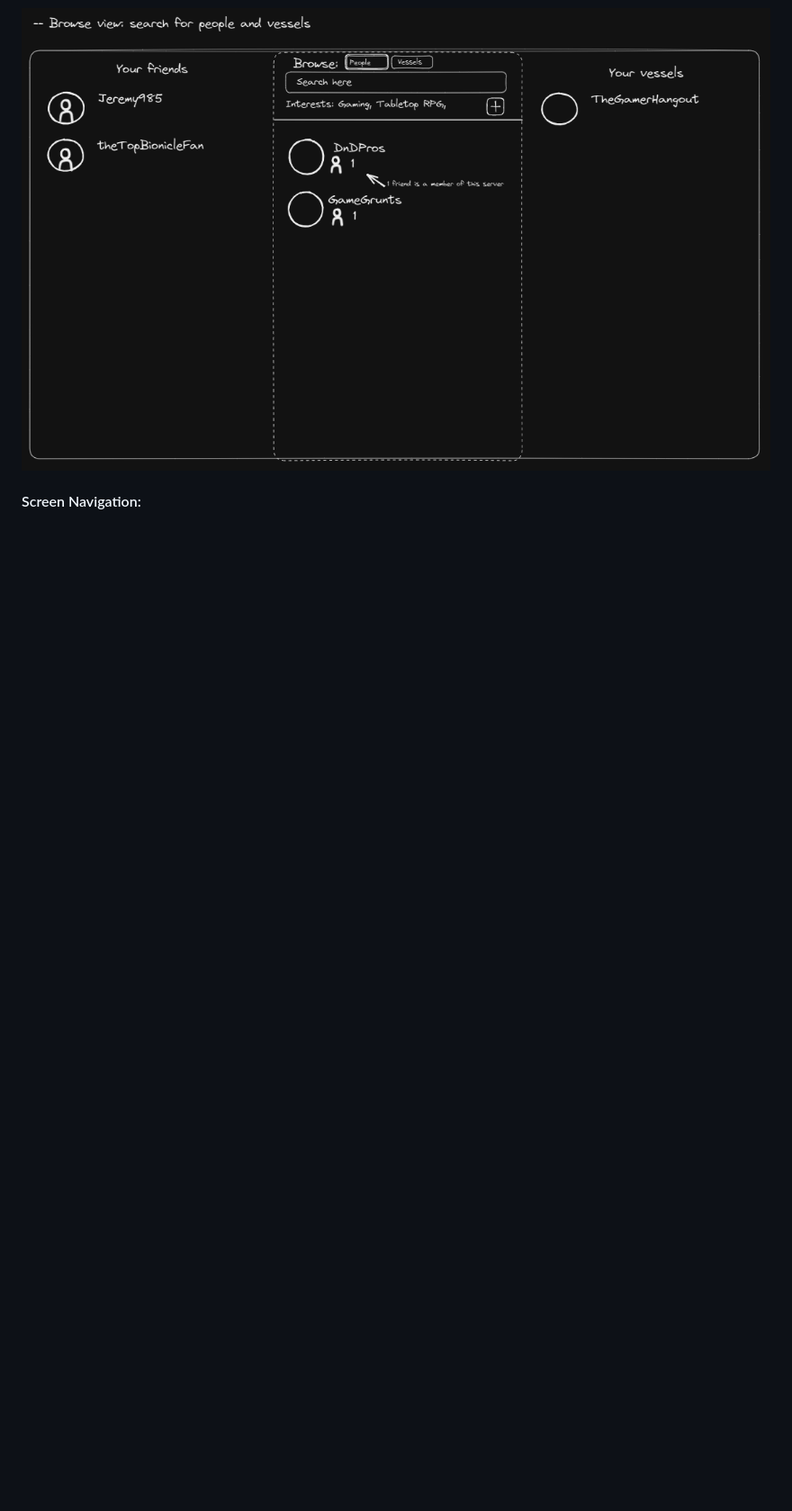
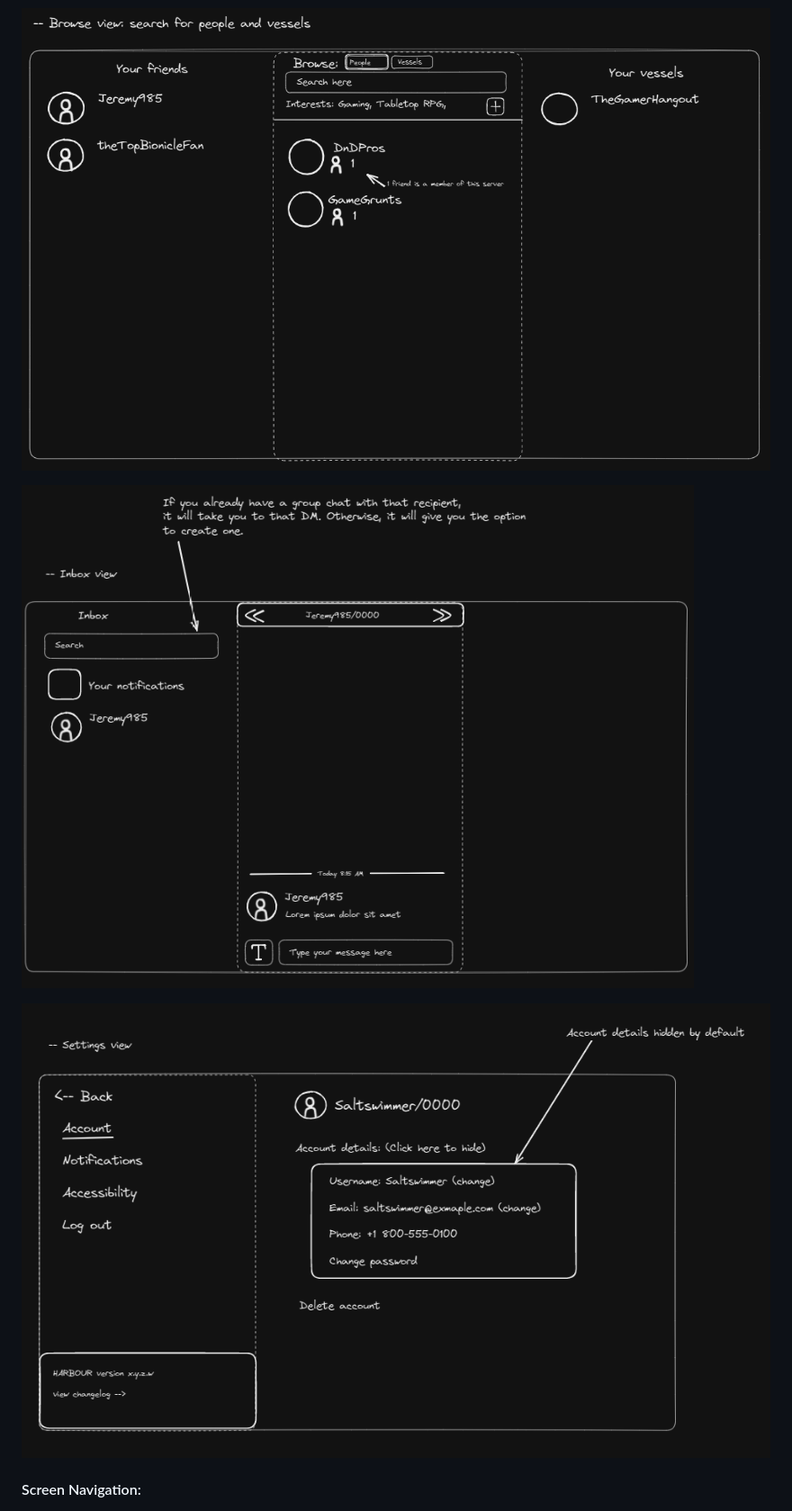
Before and after one commit to Saltswimmer/ru-seniorproj, a Markdown page: docs/design_doc.md, the part around the change. Shown: that part at 90% size. Drawn GitHub-style; blank space fills up the shorter version.

Commit message:
Add inbox and settings mockups to design doc

```diff
--- a/docs/design_doc.md
+++ b/docs/design_doc.md
@@ -25,6 +25,10 @@ Harbour Chat App Design Document
 ![image](images/m_main.png "Main view")
 
 ![image](images/m_browse.png "Browse view")
+
+![image](images/m_inbox.png "Inbox view")
+
+![image](images/m_settings.png "Settings")
 
 #### Screen Navigation:
 
```
